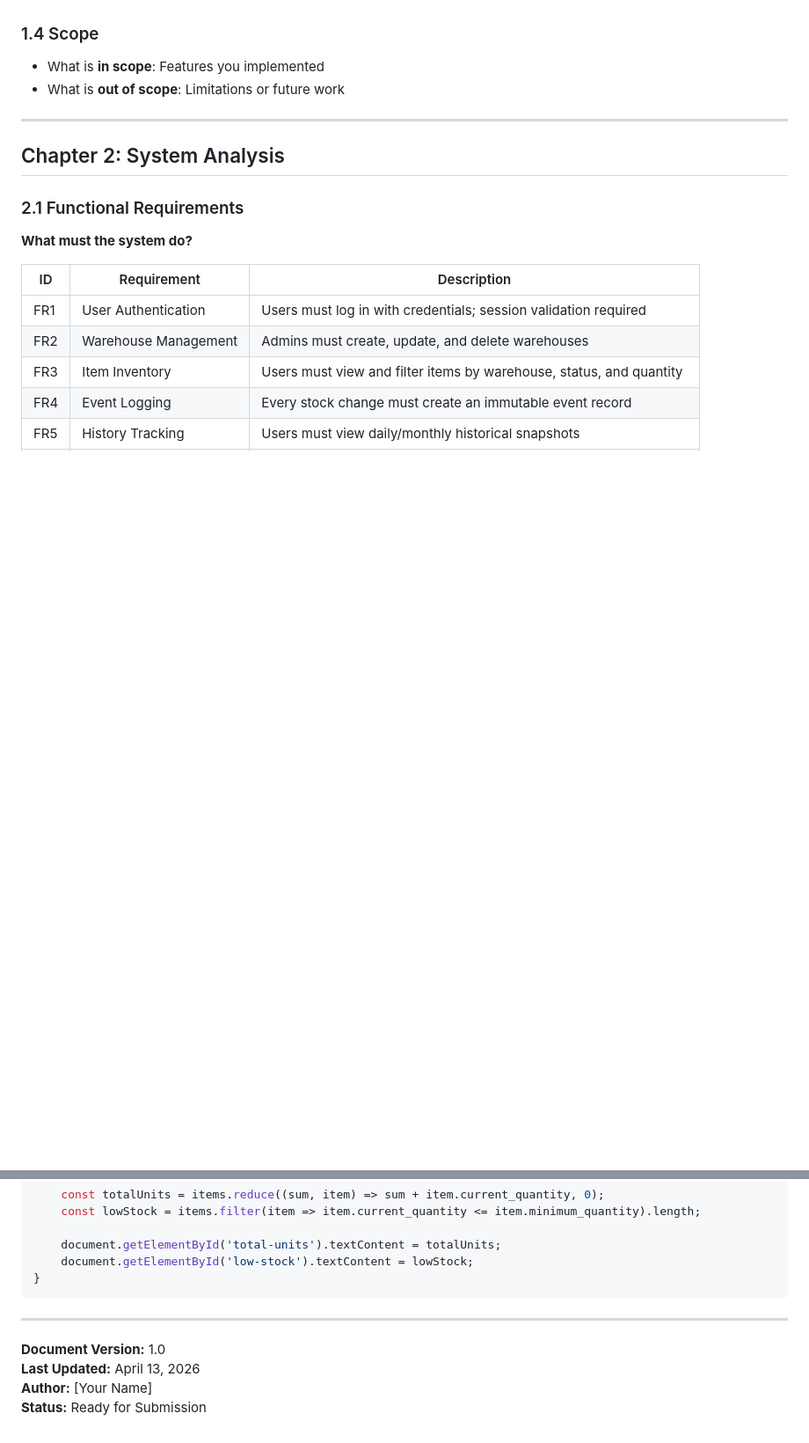
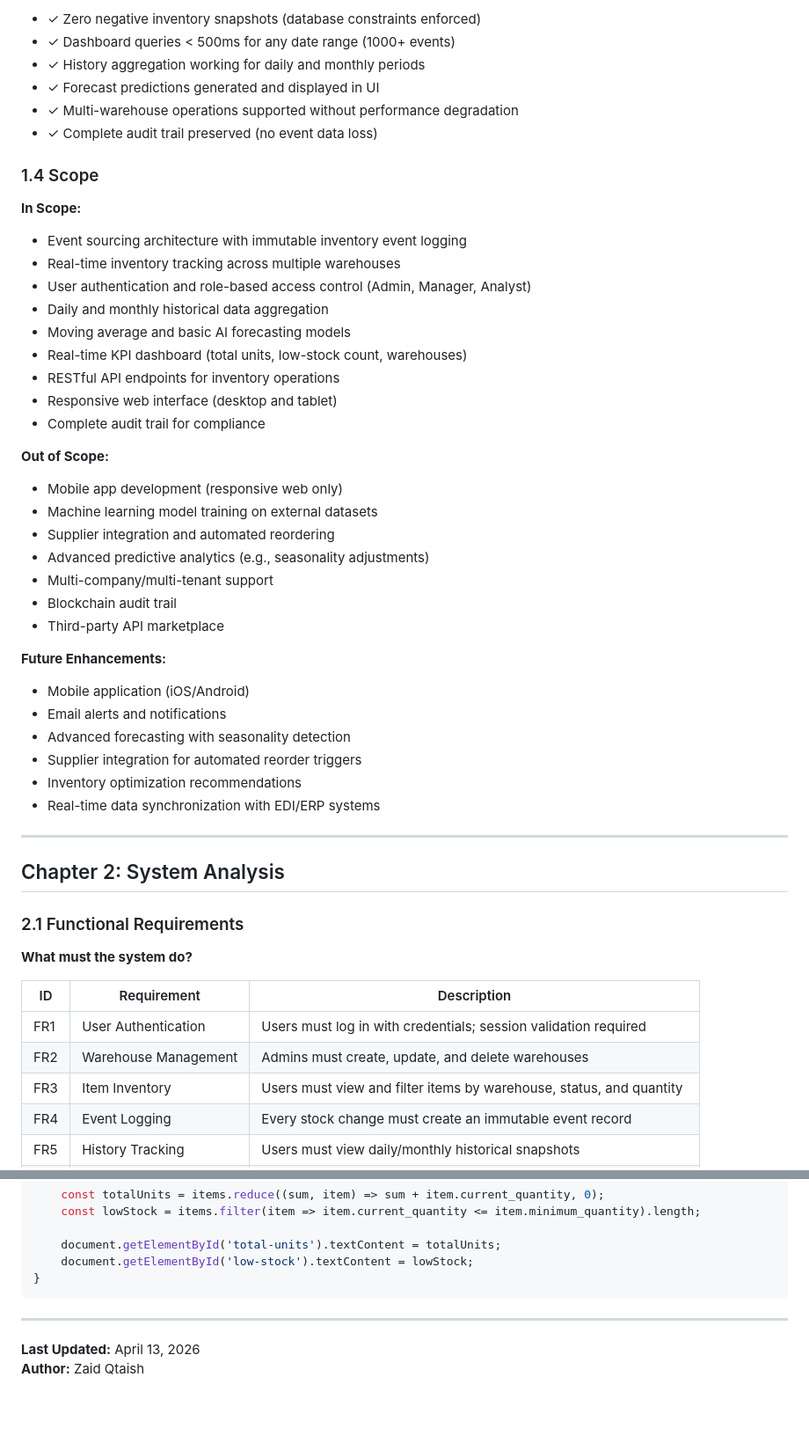
Before and after one commit to ZaidQtaish/Eventide, a Markdown page: Documentation/DOCUMENTATION.md, 2 parts joined by grey strips. Shown at 88% size. GitHub-like rendering; blank space fills up the shorter version.

```diff
--- a/Documentation/DOCUMENTATION.md
+++ b/Documentation/DOCUMENTATION.md
@@ -38,8 +73,42 @@
+- ✓ Zero negative inventory snapshots (database constraints enforced)
+- ✓ Dashboard queries < 500ms for any date range (1000+ events)
+- ✓ History aggregation working for daily and monthly periods
+- ✓ Forecast predictions generated and displayed in UI
+- ✓ Multi-warehouse operations supported without performance degradation
+- ✓ Complete audit trail preserved (no event data loss)
 
 ### 1.4 Scope
 
-- What is **in scope**: Features you implemented
-- What is **out of scope**: Limitations or future work
+**In Scope:**
+
+- Event sourcing architecture with immutable inventory event logging
+- Real-time inventory tracking across multiple warehouses
+- User authentication and role-based access control (Admin, Manager, Analyst)
+- Daily and monthly historical data aggregation
+- Moving average and basic AI forecasting models
+- Real-time KPI dashboard (total units, low-stock count, warehouses)
+- RESTful API endpoints for inventory operations
+- Responsive web interface (desktop and tablet)
+- Complete audit trail for compliance
+
+**Out of Scope:**
+
+- Mobile app development (responsive web only)
+- Machine learning model training on external datasets
+- Supplier integration and automated reordering
+- Advanced predictive analytics (e.g., seasonality adjustments)
+- Multi-company/multi-tenant support
+- Blockchain audit trail
+- Third-party API marketplace
+
+**Future Enhancements:**
+
+- Mobile application (iOS/Android)
+- Email alerts and notifications
+- Advanced forecasting with seasonality detection
+- Supplier integration for automated reorder triggers
+- Inventory optimization recommendations
+- Real-time data synchronization with EDI/ERP systems
 
 ---
 
@@ -689,7 +758,5 @@ async function loadInventory(filters) {
 
 ---
 
-**Document Version:** 1.0
 **Last Updated:** April 13, 2026
-**Author:** [Your Name]
-**Status:** Ready for Submission
+**Author:** Zaid Qtaish
```
Also changed, not shown: other parts of Documentation/DOCUMENTATION.md (+54 -19 lines).
